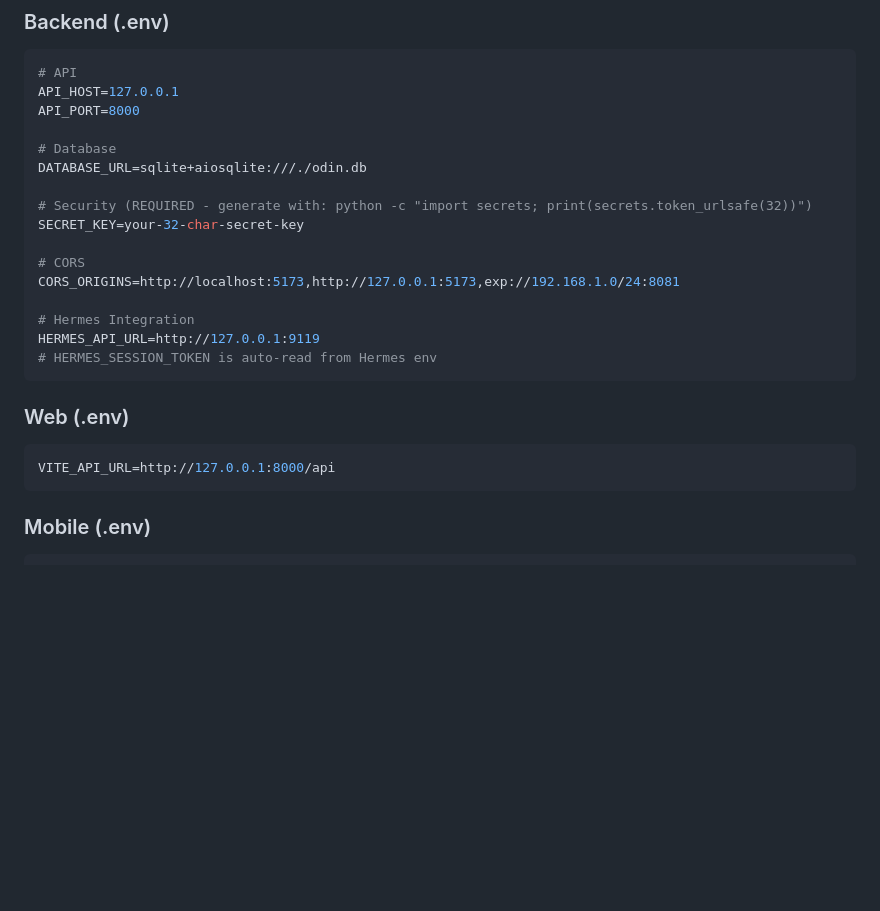
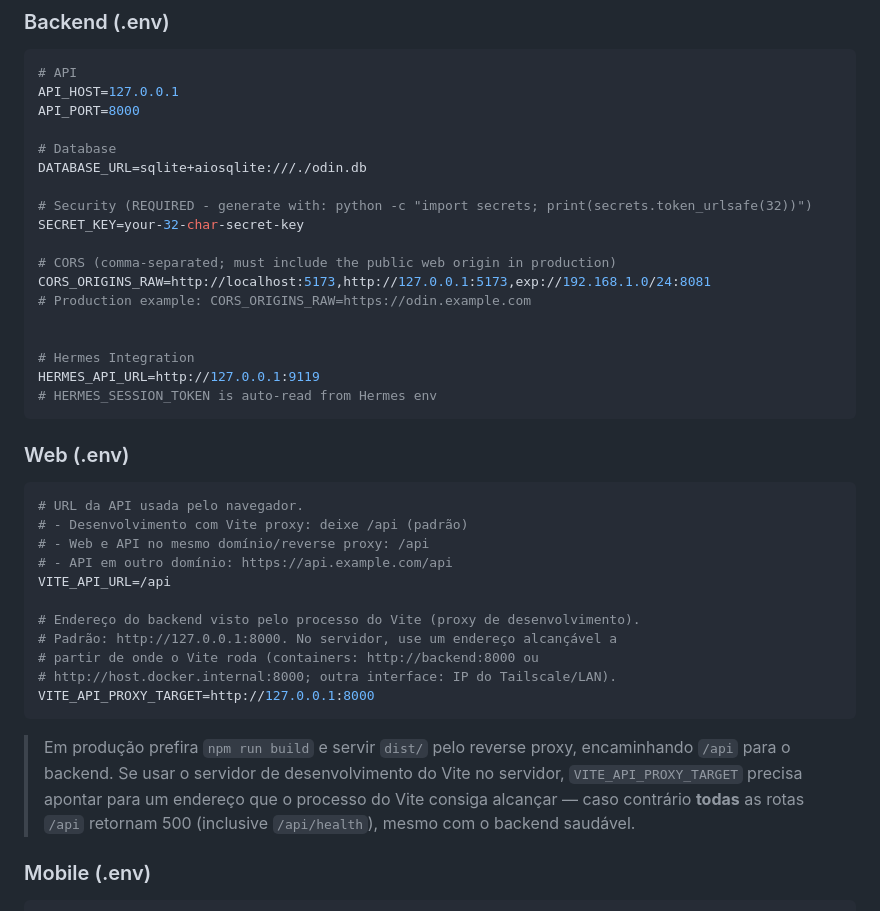
Before and after one commit to caua-carvalho/odin-v2, a Markdown page: README.md, the part around one of its changes. GitHub-like rendering; blank space fills up the shorter version.

````diff
--- a/README.md
+++ b/README.md
@@ -145,8 +171,10 @@ DATABASE_URL=sqlite+aiosqlite:///./odin.db
 # Security (REQUIRED - generate with: python -c "import secrets; print(secrets.token_urlsafe(32))")
 SECRET_KEY=your-32-char-secret-key
 
-# CORS
-CORS_ORIGINS=http://localhost:5173,http://127.0.0.1:5173,exp://192.168.1.0/24:8081
+# CORS (comma-separated; must include the public web origin in production)
+CORS_ORIGINS_RAW=http://localhost:5173,http://127.0.0.1:5173,exp://192.168.1.0/24:8081
+# Production example: CORS_ORIGINS_RAW=https://odin.example.com
+
 
 # Hermes Integration
 HERMES_API_URL=http://127.0.0.1:9119
@@ -156,8 +184,24 @@ HERMES_API_URL=http://127.0.0.1:9119
 ### Web (.env)
 
 ```env
-VITE_API_URL=http://127.0.0.1:8000/api
+# URL da API usada pelo navegador.
+# - Desenvolvimento com Vite proxy: deixe /api (padrão)
+# - Web e API no mesmo domínio/reverse proxy: /api
+# - API em outro domínio: https://api.example.com/api
+VITE_API_URL=/api
+
+# Endereço do backend visto pelo processo do Vite (proxy de desenvolvimento).
+# Padrão: http://127.0.0.1:8000. No servidor, use um endereço alcançável a
+# partir de onde o Vite roda (containers: http://backend:8000 ou
+# http://host.docker.internal:8000; outra interface: IP do Tailscale/LAN).
+VITE_API_PROXY_TARGET=http://127.0.0.1:8000
 ```
+
+> Em produção prefira `npm run build` e servir `dist/` pelo reverse proxy,
+> encaminhando `/api` para o backend. Se usar o servidor de desenvolvimento do
+> Vite no servidor, `VITE_API_PROXY_TARGET` precisa apontar para um endereço
+> que o processo do Vite consiga alcançar — caso contrário **todas** as rotas
+> `/api` retornam 500 (inclusive `/api/health`), mesmo com o backend saudável.
 
 ### Mobile (.env)
 
````
Also changed, not shown: other parts of README.md (+31 -5 lines).
